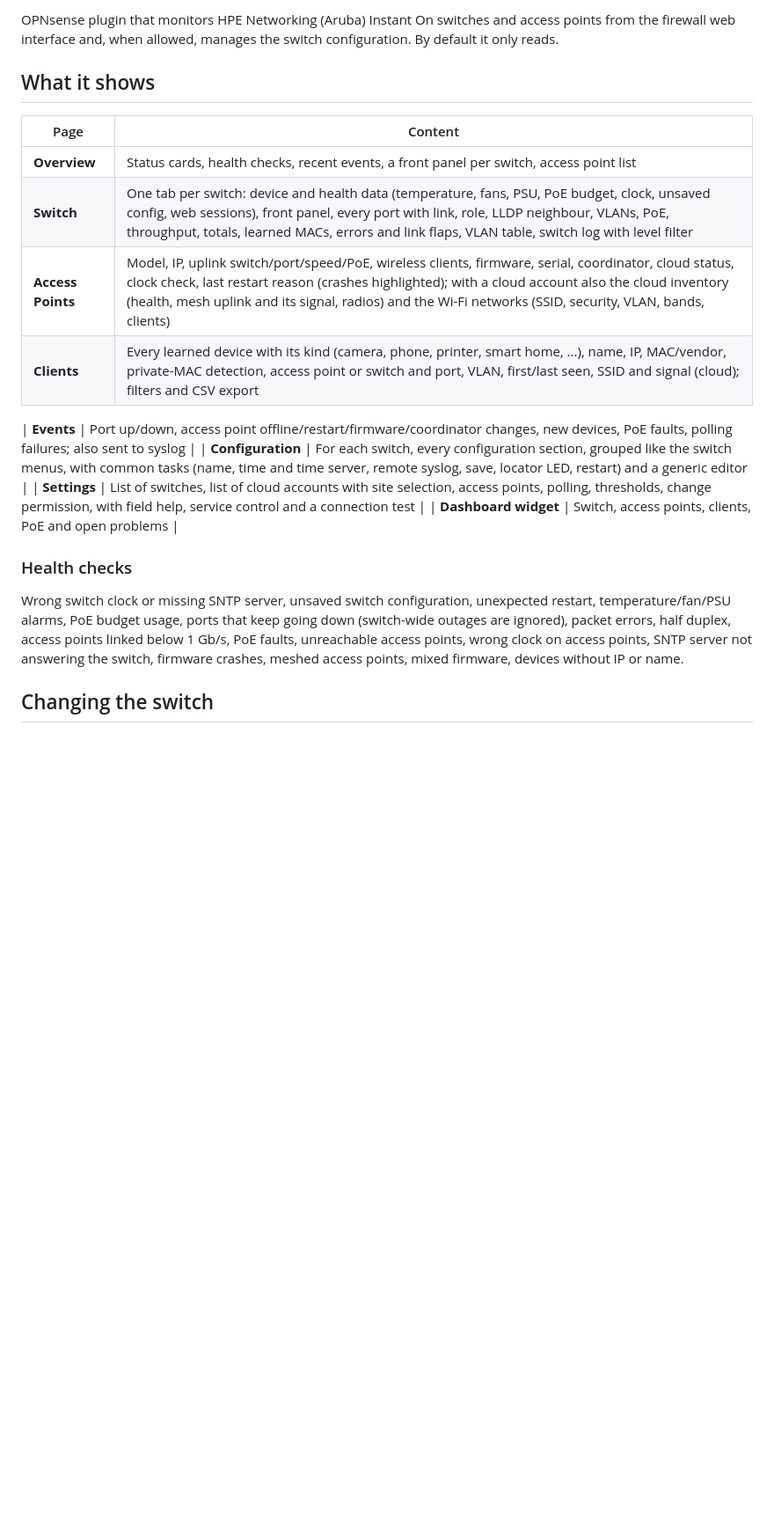
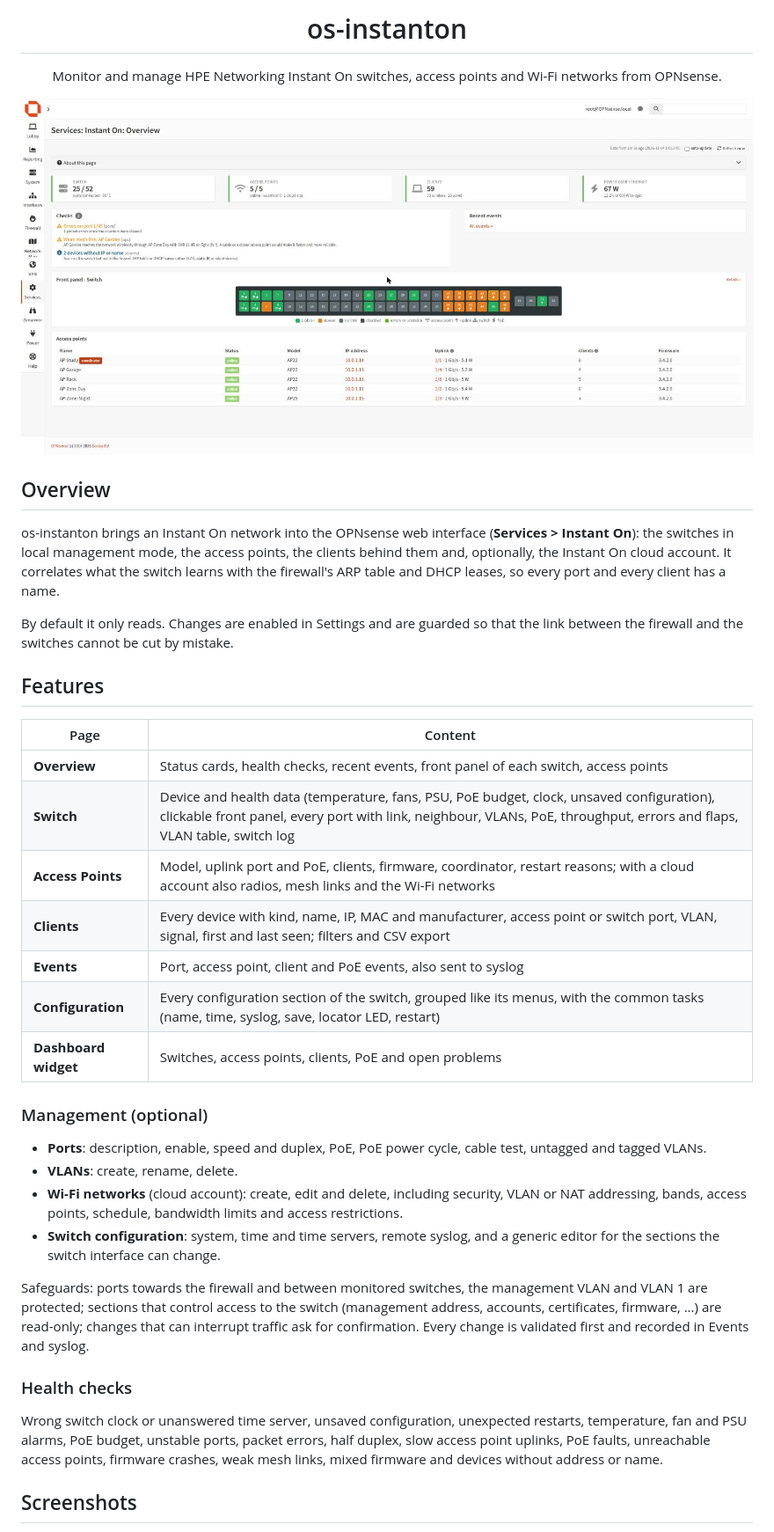
Before and after one commit to itsjustdeepred/os-instanton, a Markdown page: README.md, the part around one of its changes. Shown at 88% size. Drawn GitHub-style; pictures changed too: docs/screenshots/overview.jpg (added); blank space fills up the shorter version.

```diff
--- a/README.md
+++ b/README.md
@@ -2,31 +2,58 @@
 
-OPNsense plugin that monitors HPE Networking (Aruba) Instant On switches and
-access points from the firewall web interface and, when allowed, manages the
-switch configuration. By default it only reads.
+<h1 align="center">os-instanton</h1>
 
-## What it shows
+<p align="center">Monitor and manage HPE Networking Instant On switches, access points and Wi-Fi networks from OPNsense.</p>
+
+<p align="center"><img src="docs/screenshots/overview.jpg" alt="Instant On overview" width="900"></p>
+
+## Overview
+
+os-instanton brings an Instant On network into the OPNsense web interface
+(**Services > Instant On**): the switches in local management mode, the
+access points, the clients behind them and, optionally, the Instant On
+cloud account. It correlates what the switch learns with the firewall's
+ARP table and DHCP leases, so every port and every client has a name.
+
+By default it only reads. Changes are enabled in Settings and are guarded
+so that the link between the firewall and the switches cannot be cut by
+mistake.
+
+## Features
 
 | Page | Content |
 |---|---|
-| **Overview** | Status cards, health checks, recent events, a front panel per switch, access point list |
-| **Switch** | One tab per switch: device and health data (temperature, fans, PSU, PoE budget, clock, unsaved config, web sessions), front panel, every port with link, role, LLDP neighbour, VLANs, PoE, throughput, totals, learned MACs, errors and link flaps, VLAN table, switch log with level filter |
-| **Access Points** | Model, IP, uplink switch/port/speed/PoE, wireless clients, firmware, serial, coordinator, cloud status, clock check, last restart reason (crashes highlighted); with a cloud account also the cloud inventory (health, mesh uplink and its signal, radios) and the Wi-Fi networks (SSID, security, VLAN, bands, clients) |
-| **Clients** | Every learned device with its kind (camera, phone, printer, smart home, ...), name, IP, MAC/vendor, private-MAC detection, access point or switch and port, VLAN, first/last seen, SSID and signal (cloud); filters and CSV export |
+| **Overview** | Status cards, health checks, recent events, front panel of each switch, access points |
+| **Switch** | Device and health data (temperature, fans, PSU, PoE budget, clock, unsaved configuration), clickable front panel, every port with link, neighbour, VLANs, PoE, throughput, errors and flaps, VLAN table, switch log |
+| **Access Points** | Model, uplink port and PoE, clients, firmware, coordinator, restart reasons; with a cloud account also radios, mesh links and the Wi-Fi networks |
+| **Clients** | Every device with kind, name, IP, MAC and manufacturer, access point or switch port, VLAN, signal, first and last seen; filters and CSV export |
+| **Events** | Port, access point, client and PoE events, also sent to syslog |
+| **Configuration** | Every configuration section of the switch, grouped like its menus, with the common tasks (name, time, syslog, save, locator LED, restart) |
+| **Dashboard widget** | Switches, access points, clients, PoE and open problems |
 
-| **Events** | Port up/down, access point offline/restart/firmware/coordinator changes, new devices, PoE faults, polling failures; also sent to syslog |
-| **Configuration** | For each switch, every configuration section, grouped like the switch menus, with common tasks (name, time and time server, remote syslog, save, locator LED, restart) and a generic editor |
-| **Settings** | List of switches, list of cloud accounts with site selection, access points, polling, thresholds, change permission, with field help, service control and a connection test |
-| **Dashboard widget** | Switch, access points, clients, PoE and open problems |
+### Management (optional)
+
+* **Ports**: description, enable, speed and duplex, PoE, PoE power cycle,
+  cable test, untagged and tagged VLANs.
+* **VLANs**: create, rename, delete.
+* **Wi-Fi networks** (cloud account): create, edit and delete, including
+  security, VLAN or NAT addressing, bands, access points, schedule,
+  bandwidth limits and access restrictions.
+* **Switch configuration**: system, time and time servers, remote syslog,
+  and a generic editor for the sections the switch interface can change.
+
+Safeguards: ports towards the firewall and between monitored switches,
+the management VLAN and VLAN 1 are protected; sections that control access
+to the switch (management address, accounts, certificates, firmware, ...)
+are read-only; changes that can interrupt traffic ask for confirmation.
+Every change is validated first and recorded in Events and syslog.
 
 ### Health checks
 
-Wrong switch clock or missing SNTP server, unsaved switch configuration,
-unexpected restart, temperature/fan/PSU alarms, PoE budget usage, ports
-that keep going down (switch-wide outages are ignored), packet errors,
-half duplex, access points linked below 1 Gb/s, PoE faults, unreachable
-access points, wrong clock on access points, SNTP server not answering the
-switch, firmware crashes, meshed access points, mixed firmware, devices
-without IP or name.
+Wrong switch clock or unanswered time server, unsaved configuration,
+unexpected restarts, temperature, fan and PSU alarms, PoE budget, unstable
+ports, packet errors, half duplex, slow access point uplinks, PoE faults,
+unreachable access points, firmware crashes, weak mesh links, mixed
+firmware and devices without address or name.
 
-## Changing the switch
+## Screenshots
 
```
Also changed, not shown: other parts of README.md (+93 -81 lines), docs/screenshots/accesspoints.jpg (added), docs/screenshots/clients.jpg (added), docs/screenshots/configuration.jpg (added), docs/screenshots/switch.jpg (added), 10 other files.
